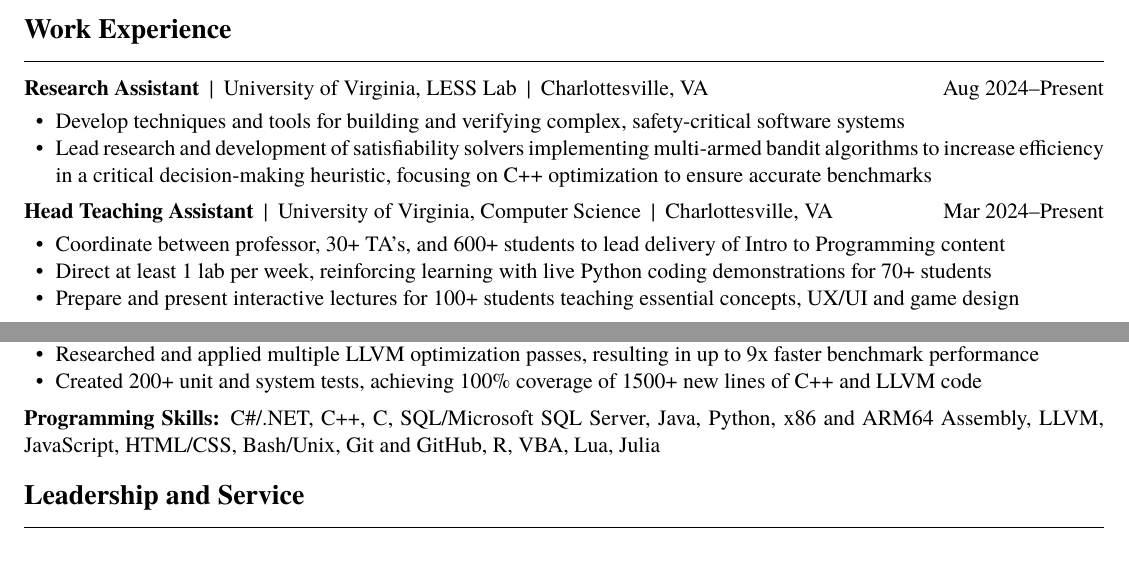
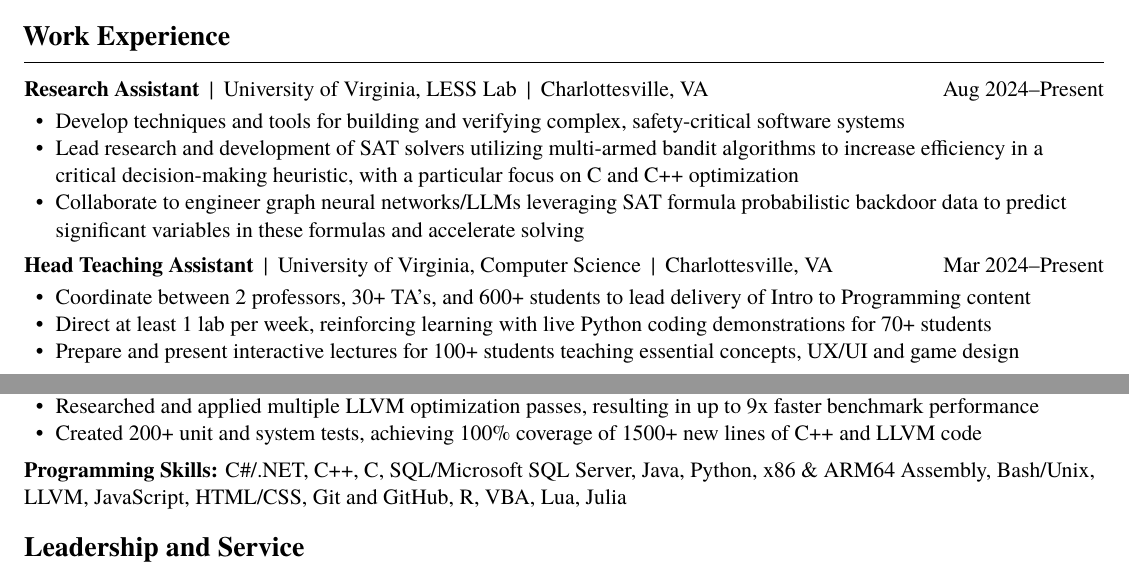
Before and after one commit to caeyo/resume, a LaTeX CV (resume.tex): two parts of the page, joined at a grey line, cut so that both start at the same text. Compiled offline with XeLaTeX.

Commit message:
Update formatting + add line to LESS research

```diff
--- a/resume.tex
+++ b/resume.tex
@@ -7,6 +7,8 @@
 \usepackage{setspace}
 \usepackage{xcolor}
 \usepackage{hyperref}
+\usepackage{microtype}
+\usepackage[T1]{fontenc}
 
 % Change link colours for printing
 \newif\ifprintversion
@@ -15,6 +17,7 @@
 
 % Meta
 \setmainfont{TeX Gyre Termes}
+\raggedright
 \pagestyle{empty}
 \setstretch{0}
 \setlength{\parindent}{0pt}
@@ -44,7 +47,7 @@
 \selectfont
 \textbf{#1}\\[0.5pt]
 }
-\sep{6pt}
+\sep{4pt}
 \noindent\rule{\linewidth}{0.5pt}
 \sep{4pt}
 }
@@ -89,10 +92,11 @@
 \begin{section}{Work Experience}
     \begin{subsection}{Research Assistant}{\horibar{University of Virginia, LESS Lab}{Charlottesville, VA}}{Aug 2024–Present}
         \item Develop techniques and tools for building and verifying complex, safety-critical software systems
-        \item Lead research and development of satisfiability solvers implementing multi-armed bandit algorithms to increase efficiency in a critical decision-making heuristic, focusing on C++ optimization to ensure accurate benchmarks
+        \item Lead research and development of SAT solvers utilizing multi-armed bandit algorithms to increase efficiency in a critical decision-making heuristic, with a particular focus on C and C++ optimization
+        \item Collaborate to engineer graph neural networks/LLMs leveraging SAT formula probabilistic backdoor data to predict significant variables in these formulas and accelerate solving
     \end{subsection}
     \begin{subsection}{Head Teaching Assistant}{\horibar{University of Virginia, Computer Science}{Charlottesville, VA}}{Mar 2024–Present}
-        \item Coordinate between professor, 30+ TA's, and 600+ students to lead delivery of Intro to Programming content
+        \item Coordinate between 2 professors, 30+ TA's, and 600+ students to lead delivery of Intro to Programming content
         \item Direct at least 1 lab per week, reinforcing learning with live Python coding demonstrations for 70+ students
         \item Prepare and present interactive lectures for 100+ students teaching essential concepts, UX/UI and game design
     \end{subsection}
@@ -114,7 +118,7 @@
     \end{subsection}
     {
     \sep{2pt}\setstretch{1}
-    \textbf{Programming Skills:} C\#/.NET, C++, C, SQL/Microsoft SQL Server, Java, Python, x86 and ARM64 Assembly, LLVM, JavaScript, HTML/CSS, Bash/Unix, Git and GitHub, R, VBA, Lua, Julia
+    \textbf{Programming Skills:} C\#/.NET, C++, C, SQL/Microsoft SQL Server, Java, Python, x86 \& ARM64 Assembly, Bash/Unix, LLVM, JavaScript, HTML/CSS, Git and GitHub, R, VBA, Lua, Julia
     \par\setstretch{0}
     \sep{2pt}
     }
```
